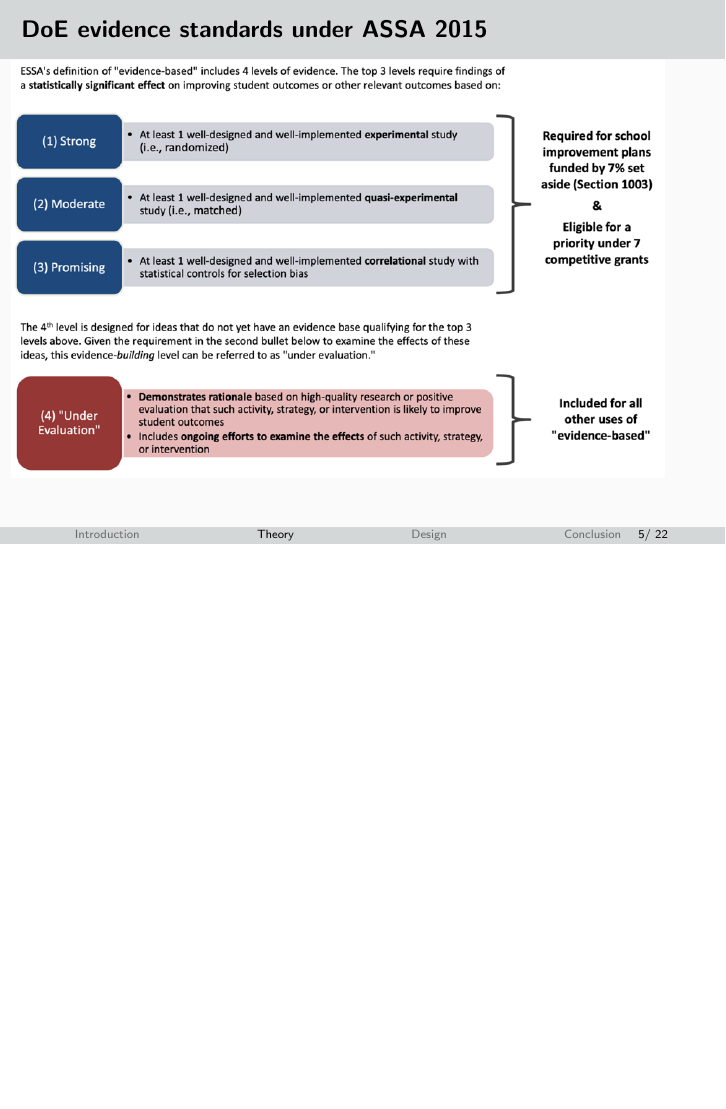
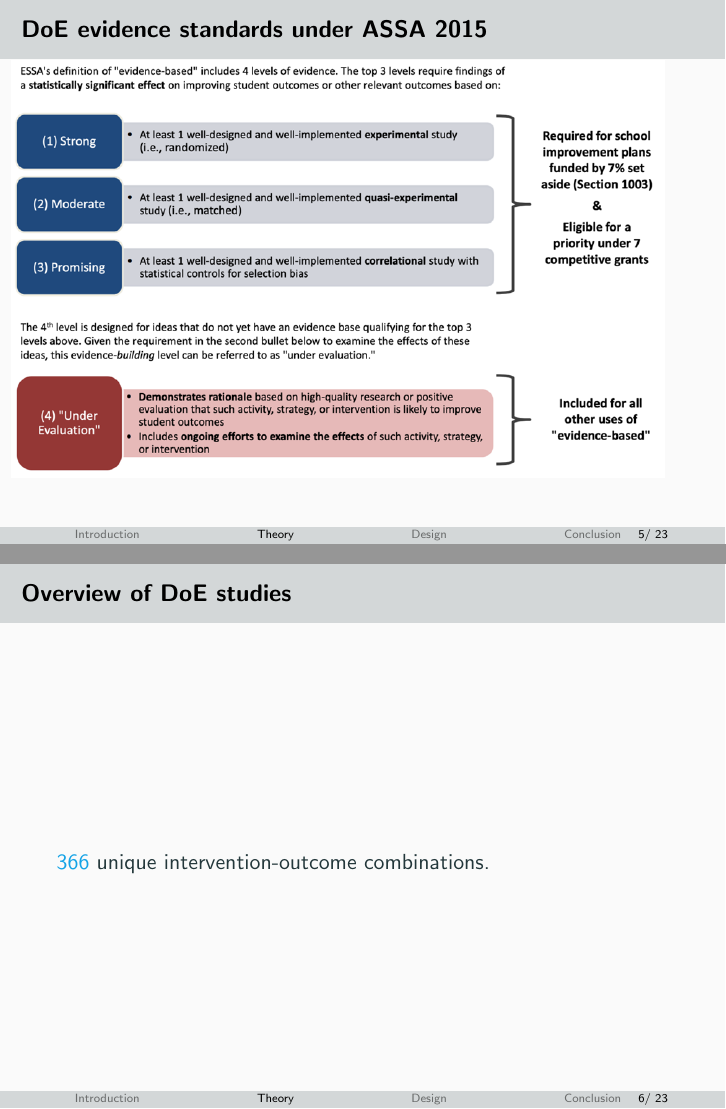
Before and after one commit to tincerti/evidence_policy, LaTeX slides (presentations/presentation_5.29.tex): page 11 of 36 before the commit and pages 11 and 12 of 37 after it, the two joined at a grey line, the shorter picture padded with empty space. Compiled offline with pdfLaTeX.

Commit message:
Updated presentation to add slide for DoE studies. Will add tables shortly.

```diff
--- a/presentations/presentation_5.29.tex
+++ b/presentations/presentation_5.29.tex
@@ -174,13 +174,16 @@
 \includegraphics[scale=0.75]{../figs/doe_tiers.png}
 \end{center}
 
+\end{frame}
 
+%%%%%%%%%%%%%%%%%%%%%%%%%%%%%%%%%%%
 
+\begin{frame}
+\frametitle{Overview of DoE studies}
 
-
+\textcolor{Cerulean}{366} unique intervention-outcome combinations.
 
 \end{frame}
-
 
 %%%%%%%%%%%%%%%%%%%%%%%%%%%%%%%%%%%
 
```
Also changed, not shown: presentations/presentation_5.29.pdf, 2 other files.
